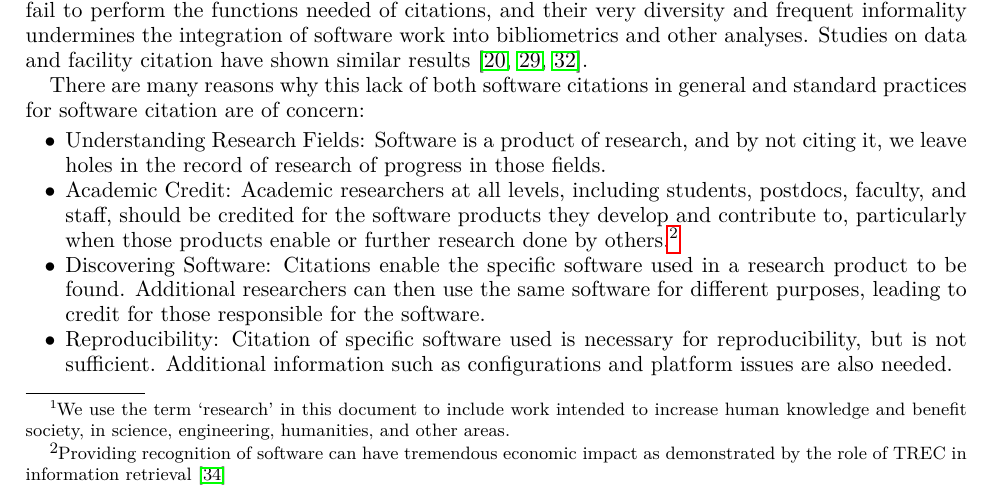
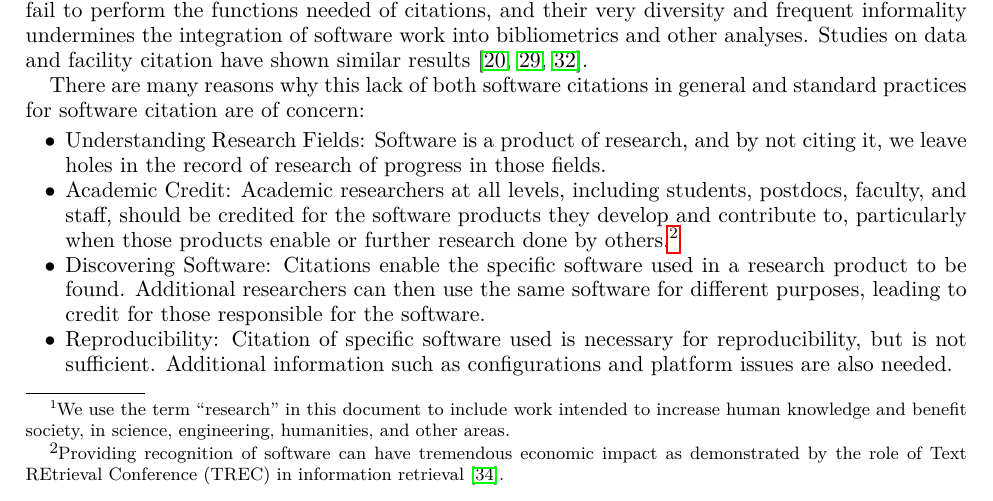
Before and after one commit to force11/force11-scwg, a LaTeX paper (sc-principles/software-citation-principles.tex): part of page 2 of 10, cut so that both start at the same text. Compiled offline with pdfLaTeX.

Commit message:
minor fixes to footnotes on second page

```diff
--- a/sc-principles/software-citation-principles.tex
+++ b/sc-principles/software-citation-principles.tex
@@ -164,7 +164,7 @@ generally true.
 \label{sec:intro}
 %%%%%%%%%%%%%%%%%%%%%%%%%%%%%%%%%%%%%%%%%%%%%%%%%%%%%%%%%%%%
 
-As the process of research\footnote{We use the term `research' in this document to include work intended to increase human knowledge and benefit society, in science, engineering, humanities, and other areas.} has become increasingly digital, research outputs
+As the process of research\footnote{We use the term ``research'' in this document to include work intended to increase human knowledge and benefit society, in science, engineering, humanities, and other areas.} has become increasingly digital, research outputs
 and products have grown beyond simply papers and books to include software,
 data, and other electronic components such as presentation slides, posters,
 (interactive)  graphs, maps, websites (e.g., blogs and forums), and multimedia
@@ -228,7 +228,7 @@ citing it, we leave holes in the record of research of progress in those fields.
 \item Academic Credit: Academic researchers at all levels, including students,
 postdocs, faculty, and staff, should be credited for the software products they
 develop and contribute to, particularly when those products enable or further
-research done by others.\footnote{Providing recognition of software can have tremendous economic impact as demonstrated by the role of TREC in information retrieval \cite{trec-economic-impact}}
+research done by others.\footnote{Providing recognition of software can have tremendous economic impact as demonstrated by the role of Text REtrieval Conference (TREC) in information retrieval~\cite{trec-economic-impact}.}
 
 \item Discovering Software: Citations enable the specific software used in a
 research product to be found. Additional researchers can then use the same
```
